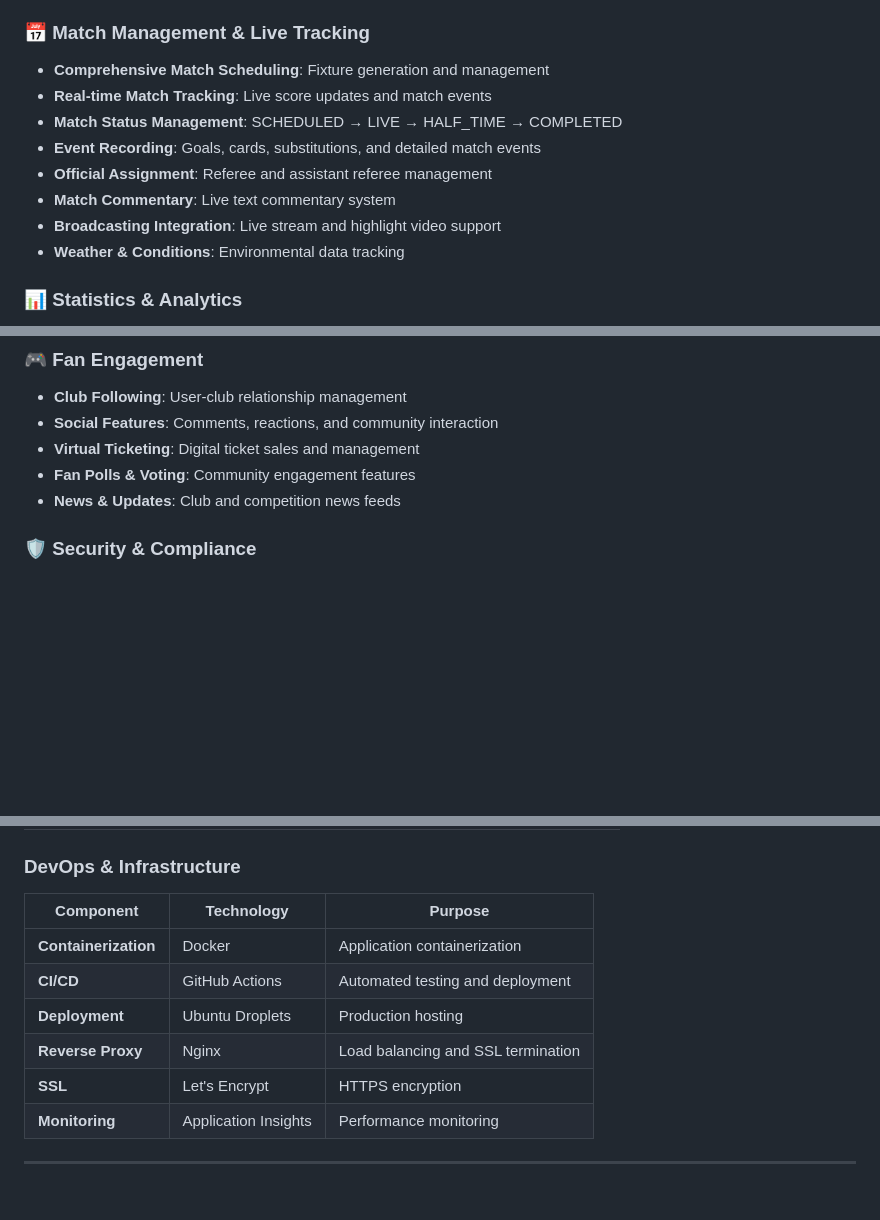
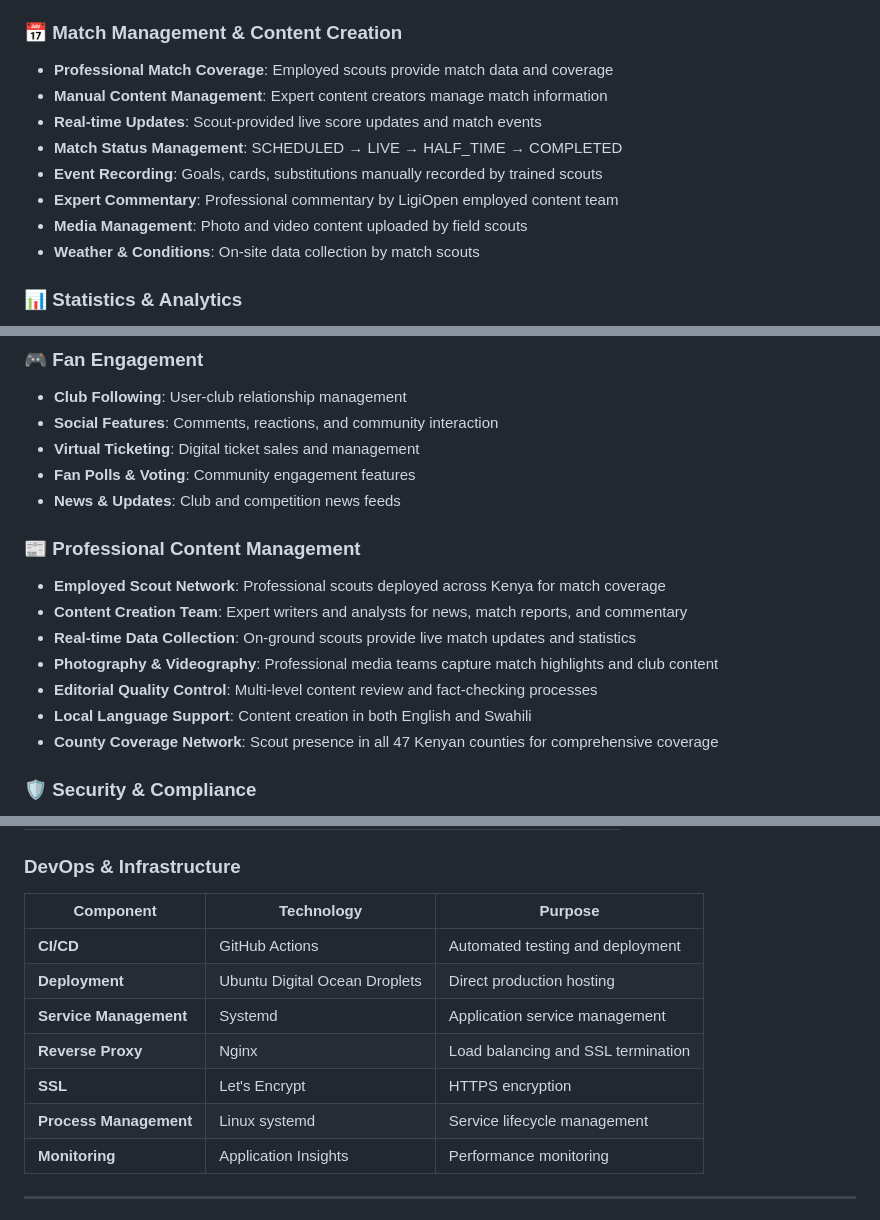
Before and after one commit to JAY4T/ligiopen, a Markdown page: LigiopenBackendApp/README.md, 3 parts joined by grey strips. Drawn GitHub-style; blank space fills up the shorter version.

```diff
--- a/LigiopenBackendApp/README.md
+++ b/LigiopenBackendApp/README.md
@@ -93,15 +94,15 @@ To become the definitive digital platform for African football management, start
 - **Automatic Standings**: Real-time league table calculations
 - **Promotion/Relegation**: Automated tier management
 
-### 📅 Match Management & Live Tracking
-- **Comprehensive Match Scheduling**: Fixture generation and management
-- **Real-time Match Tracking**: Live score updates and match events
+### 📅 Match Management & Content Creation
+- **Professional Match Coverage**: Employed scouts provide match data and coverage
+- **Manual Content Management**: Expert content creators manage match information
+- **Real-time Updates**: Scout-provided live score updates and match events
 - **Match Status Management**: SCHEDULED → LIVE → HALF_TIME → COMPLETED
-- **Event Recording**: Goals, cards, substitutions, and detailed match events
-- **Official Assignment**: Referee and assistant referee management
-- **Match Commentary**: Live text commentary system
-- **Broadcasting Integration**: Live stream and highlight video support
-- **Weather & Conditions**: Environmental data tracking
+- **Event Recording**: Goals, cards, substitutions manually recorded by trained scouts
+- **Expert Commentary**: Professional commentary by LigiOpen employed content team
+- **Media Management**: Photo and video content uploaded by field scouts
+- **Weather & Conditions**: On-site data collection by match scouts
 
 ### 📊 Statistics & Analytics
 - **Player Statistics**: Comprehensive performance tracking
@@ -147,6 +148,15 @@ To become the definitive digital platform for African football management, start
 - **Virtual Ticketing**: Digital ticket sales and management
 - **Fan Polls & Voting**: Community engagement features
 - **News & Updates**: Club and competition news feeds
+
+### 📰 Professional Content Management
+- **Employed Scout Network**: Professional scouts deployed across Kenya for match coverage
+- **Content Creation Team**: Expert writers and analysts for news, match reports, and commentary
+- **Real-time Data Collection**: On-ground scouts provide live match updates and statistics
+- **Photography & Videography**: Professional media teams capture match highlights and club content
+- **Editorial Quality Control**: Multi-level content review and fact-checking processes
+- **Local Language Support**: Content creation in both English and Swahili
+- **County Coverage Network**: Scout presence in all 47 Kenyan counties for comprehensive coverage
 
 ### 🛡️ Security & Compliance
 - **Data Protection**: GDPR-compliant data handling
@@ -241,11 +251,12 @@ Club ──────── has ──────── Player ──── p
 ### DevOps & Infrastructure
 | Component | Technology | Purpose |
 |-----------|------------|---------|
-| **Containerization** | Docker | Application containerization |
 | **CI/CD** | GitHub Actions | Automated testing and deployment |
-| **Deployment** | Ubuntu Droplets | Production hosting |
+| **Deployment** | Ubuntu Digital Ocean Droplets | Direct production hosting |
+| **Service Management** | Systemd | Application service management |
 | **Reverse Proxy** | Nginx | Load balancing and SSL termination |
 | **SSL** | Let's Encrypt | HTTPS encryption |
+| **Process Management** | Linux systemd | Service lifecycle management |
 | **Monitoring** | Application Insights | Performance monitoring |
 
 ---
```
Also changed, not shown: other parts of LigiopenBackendApp/README.md (+74 -73 lines).
